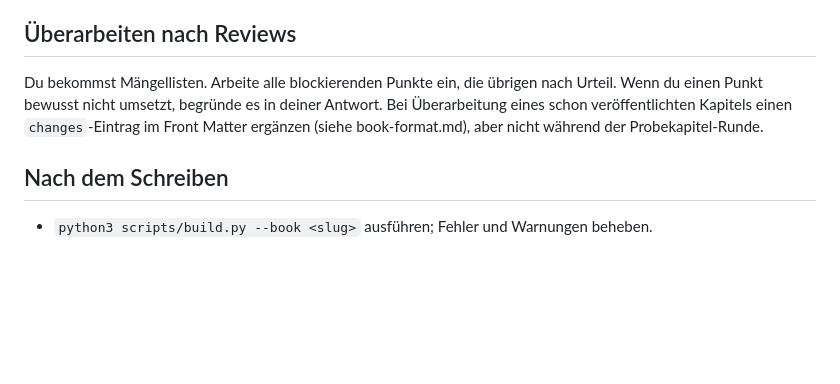
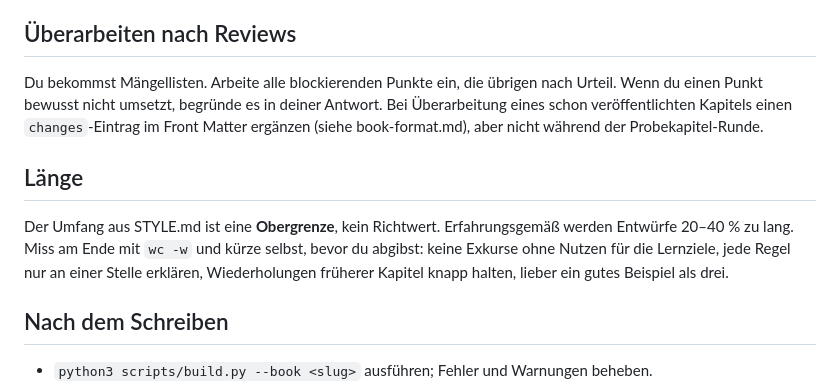
Before and after one commit to maroba/learn-anything, a Markdown page: .claude/agents/author.md, the part around the change. GitHub-like rendering; blank space fills up the shorter version.

Commit message:
Author agent: length is a hard upper limit, measure with wc -w
Co-Authored-By: Claude Opus 5.5 <noreply@anthropic.com>
Claude-Session: https://claude.ai/code/session_01BNgKE8Y1eDvhtgrXVXmVah

```diff
--- a/.claude/agents/author.md
+++ b/.claude/agents/author.md
@@ -48,6 +48,13 @@ einen Punkt bewusst nicht umsetzt, begründe es in deiner Antwort. Bei Überarbe
 veröffentlichten Kapitels einen `changes`-Eintrag im Front Matter ergänzen (siehe book-format.md),
 aber nicht während der Probekapitel-Runde.
 
+## Länge
+
+Der Umfang aus STYLE.md ist eine **Obergrenze**, kein Richtwert. Erfahrungsgemäß werden Entwürfe
+20–40 % zu lang. Miss am Ende mit `wc -w` und kürze selbst, bevor du abgibst: keine Exkurse ohne
+Nutzen für die Lernziele, jede Regel nur an einer Stelle erklären, Wiederholungen früherer Kapitel
+knapp halten, lieber ein gutes Beispiel als drei.
+
 ## Nach dem Schreiben
 
 - `python3 scripts/build.py --book <slug>` ausführen; Fehler und Warnungen beheben.
```
